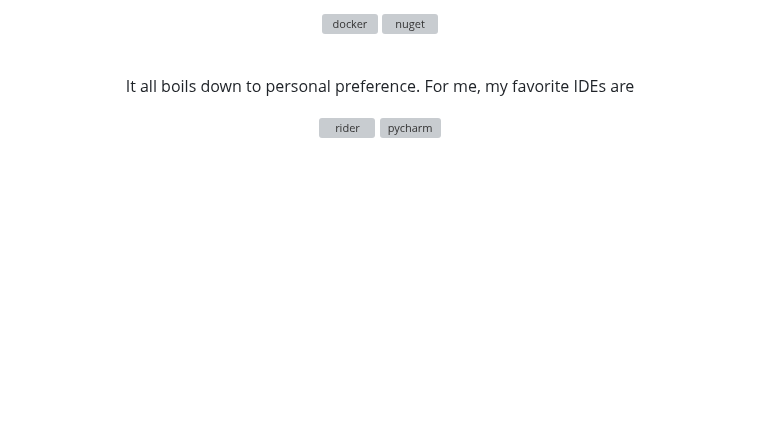
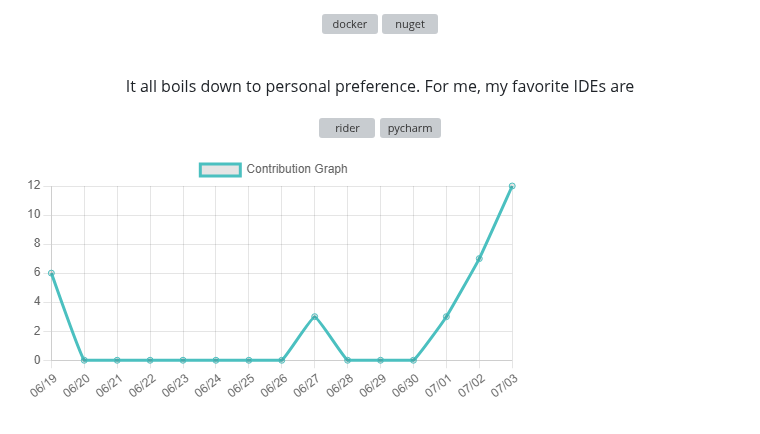
Before and after one commit to JBraunsmaJr/jbraunsmajr, a Markdown page: README.md, the part around the change. GitHub-like rendering; pictures changed too: images/contribution-graph.png (added); blank space fills up the shorter version; grey boxes are pictures that could not be loaded.

```diff
--- a/README.md
+++ b/README.md
@@ -38,6 +38,7 @@
 <img src="https://github.com/MikeCodesDotNET/ColoredBadges/blob/master/svg/dev/tools/jetbrains_pycharm.svg" alt="pycharm" style="vertical-align:top; margin:6px 4px">
 </p>
 
+![contribution graph](images/contribution-graph.png)
 
 
 
```
